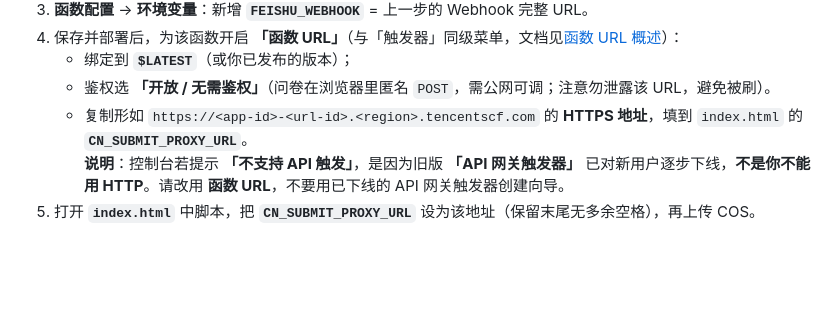
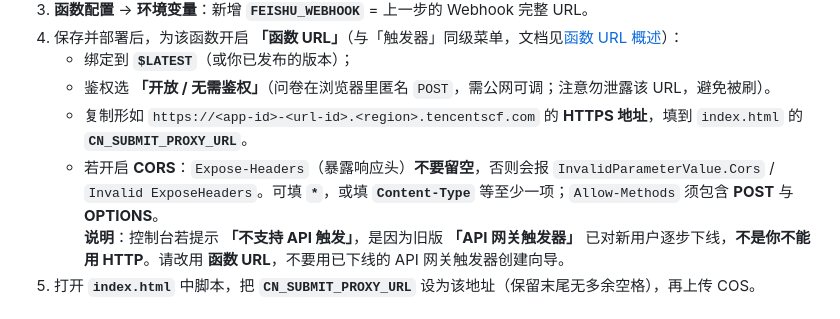
Before and after one commit to spotting620-ctrl/-AI-social-agent, a Markdown page: README.md, the part around the change. Drawn GitHub-style; blank space fills up the shorter version.

Commit message:
Note Function URL CORS ExposeHeaders cannot be empty
Co-authored-by: Cursor <cursoragent@cursor.com>

```diff
--- a/README.md
+++ b/README.md
@@ -53,6 +53,7 @@
    - 绑定到 **`$LATEST`**（或你已发布的版本）；
    - 鉴权选 **「开放 / 无需鉴权」**（问卷在浏览器里匿名 `POST`，需公网可调；注意勿泄露该 URL，避免被刷）。
    - 复制形如 `https://<app-id>-<url-id>.<region>.tencentscf.com` 的 **HTTPS 地址**，填到 `index.html` 的 **`CN_SUBMIT_PROXY_URL`**。
+   - 若开启 **CORS**：`Expose-Headers`（暴露响应头）**不要留空**，否则会报 `InvalidParameterValue.Cors` / `Invalid ExposeHeaders`。可填 **`*`**，或填 **`Content-Type`** 等至少一项；`Allow-Methods` 须包含 **POST** 与 **OPTIONS**。
    **说明**：控制台若提示 **「不支持 API 触发」**，是因为旧版 **「API 网关触发器」** 已对新用户逐步下线，**不是你不能用 HTTP**。请改用 **函数 URL**，不要用已下线的 API 网关触发器创建向导。
 5. 打开 **`index.html`** 中脚本，把 **`CN_SUBMIT_PROXY_URL`** 设为该地址（保留末尾无多余空格），再上传 COS。
 
```
